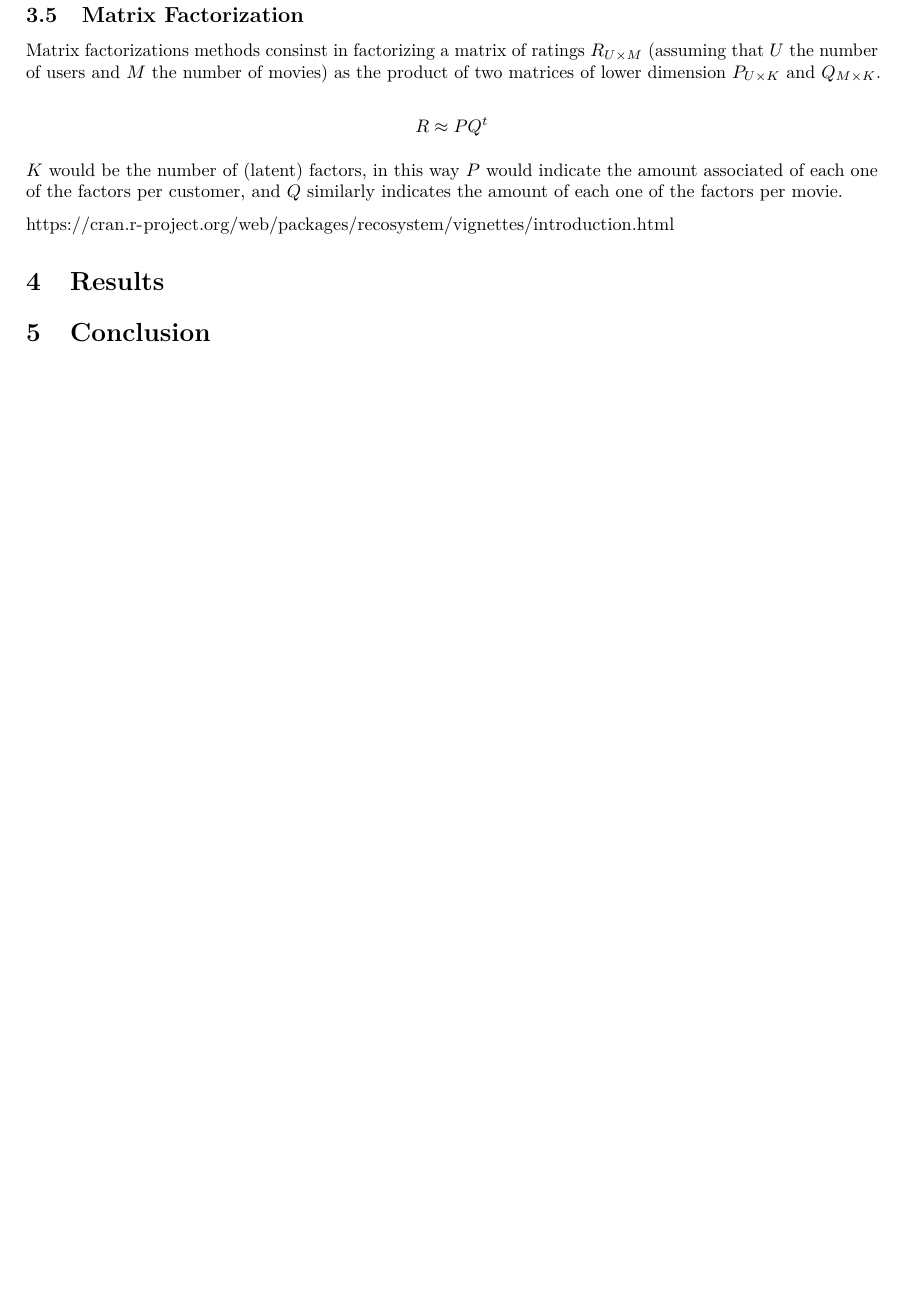
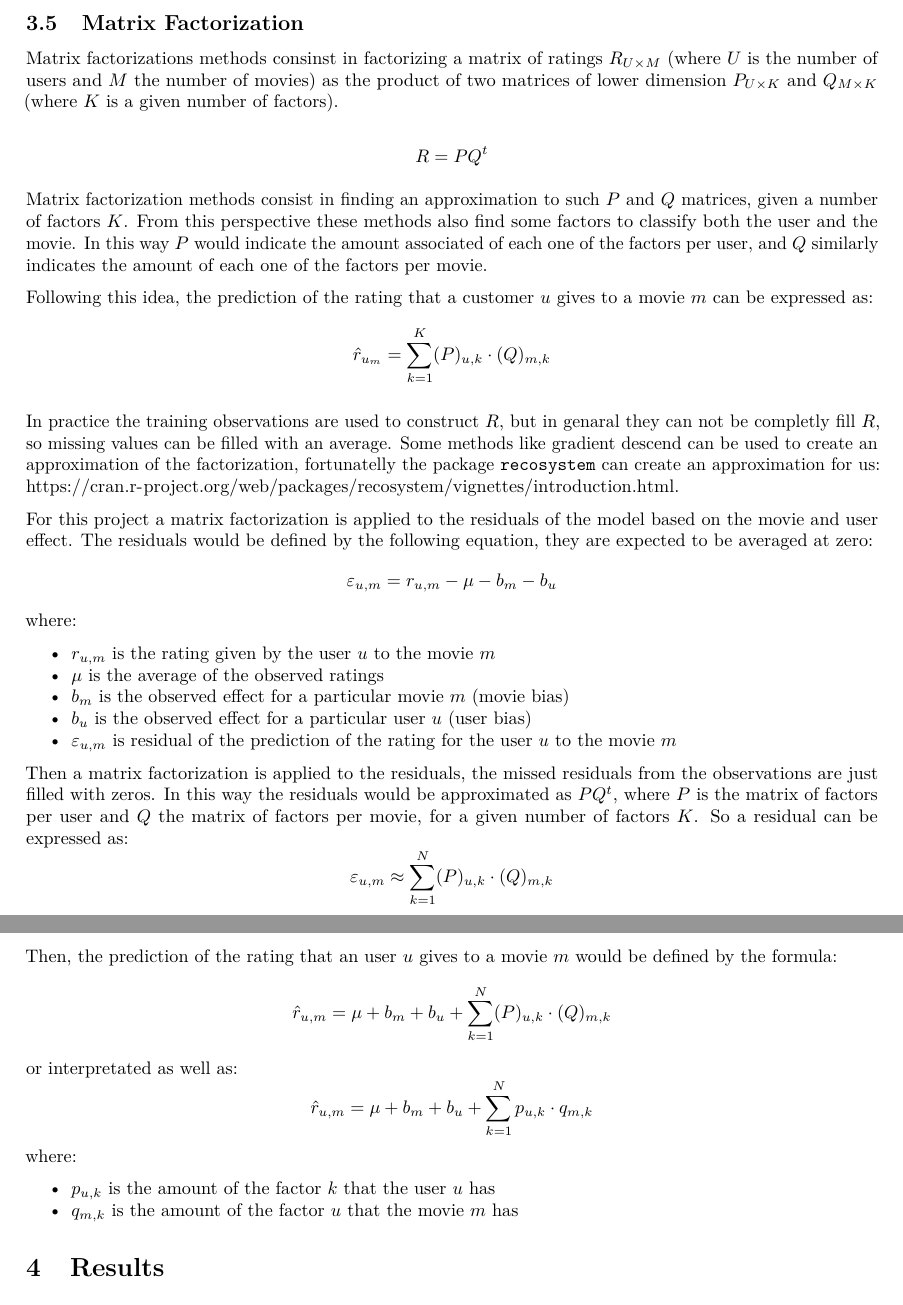
Before and after one commit to egar-garcia/DataScience_Capstone_MovieLens, an R Markdown document (Report.Rmd): part of page 14 of 14 before the commit and two parts of pages 14 and 15 of 15 after it, the two joined at a grey line, cut so that both start at the same text, the shorter picture padded with empty space. Rendered offline with R 4.5, knitr and Pandoc, then LaTeX, with nearby package versions; some code elsewhere in the file could not run offline; common packages that the code uses without loading them are loaded.

Commit message:
Progress on 2019-02-13 21:23

```diff
--- a/Report.Rmd
+++ b/Report.Rmd
@@ -866,22 +891,79 @@ knitr::kable(get_performance_metrics(edx, validation, RFRecModel),
 
 
 Matrix factorizations methods consinst in factorizing a matrix of ratings
-$R_{U \times M}$ (assuming that $U$ the number of users and $M$ the number of movies) as the product of two matrices of lower dimension $P_{U \times K}$ and
-$Q_{M \times K}$.
+$R_{U \times M}$ (where $U$ is the number of users and $M$ the number of movies)
+as the product of two matrices of lower dimension $P_{U \times K}$ and
+$Q_{M \times K}$ (where $K$ is a given number of factors).
 
 $$
-R \approx P Q^t
+R = P Q^t
 $$
 
 
-$K$ would be the number of (latent) factors,
-in this way $P$ would indicate the amount associated of each one of the factors
-per customer, and $Q$ similarly indicates the amount of each one of the factors
+Matrix factorization methods consist in finding an approximation to such $P$ and $Q$
+matrices, given a number of factors $K$. From this perspective these methods also
+find some factors to classify both the user and the movie.
+In this way $P$ would indicate the amount associated of each one of the factors
+per user, and $Q$ similarly indicates the amount of each one of the factors
 per movie.
 
 
+Following this idea, the prediction of the rating that a customer $u$ gives to a movie $m$
+can be expressed as:
+$$
+\hat{r}_{u_m} = \sum_{k=1}^K (P)_{u,k} \cdot (Q)_{m,k}
+$$
 
-<https://cran.r-project.org/web/packages/recosystem/vignettes/introduction.html>
+
+In practice the training observations are used to construct $R$, but in genaral
+they can not be completly fill $R$, so missing values can be filled with an average.
+Some methods like gradient descend can be used to create an approximation of
+the factorization, fortunatelly the package `recosystem` can create an
+approximation for us:
+<https://cran.r-project.org/web/packages/recosystem/vignettes/introduction.html>.
+
+
+For this project a matrix factorization is applied to the residuals of the model based
+on the movie and user effect. The residuals would be defined by the following equation,
+they are expected to be averaged at zero:
+$$
+\varepsilon_{u,m} = r_{u,m} - \mu - b_{m} - b_{u}
+$$
+where:
+
+* $r_{u,m}$ is the rating given by the user $u$ to the movie $m$
+* $\mu$ is the average of the observed ratings
+* $b_{m}$ is the observed effect for a particular movie $m$ (movie bias)
+* $b_{u}$ is the observed effect for a particular user $u$ (user bias)
+* $\varepsilon_{u,m}$ is residual of the prediction of the rating for the
+user $u$ to the movie $m$
+
+
+Then a matrix factorization is applied to the residuals, the missed
+residuals from the observations are just filled with zeros.
+In this way the residuals would be approximated as $P Q^t$, where $P$ is the matrix of
+factors per user and $Q$ the matrix of factors per movie, for a given number of
+factors $K$. So a residual can be expressed as:
+$$
+\varepsilon_{u,m} \approx \sum_{k=1}^N (P)_{u,k} \cdot (Q)_{m,k}
+$$
+
+Then, the prediction of the rating that an user $u$ gives to a movie $m$ would be
+defined by the formula:
+$$
+\hat{r}_{u,m} = \mu + b_{m} + b_{u} + \sum_{k=1}^N (P)_{u,k} \cdot (Q)_{m,k}
+$$
+or interpretated as well as:
+$$
+\hat{r}_{u,m} = \mu + b_{m} + b_{u} + \sum_{k=1}^N p_{u,k} \cdot q_{m,k}
+$$
+where:
+
+* $p_{u,k}$ is the amount of the factor $k$ that the user $u$ has
+* $q_{m,k}$ is the amount of the factor $u$ that the movie $m$ has
+
+
+
 
 
 # Results
```
Also changed, not shown: Script01.R (+27 -9 lines), Report.pdf, Report.Rmd (41 more changed lines).
